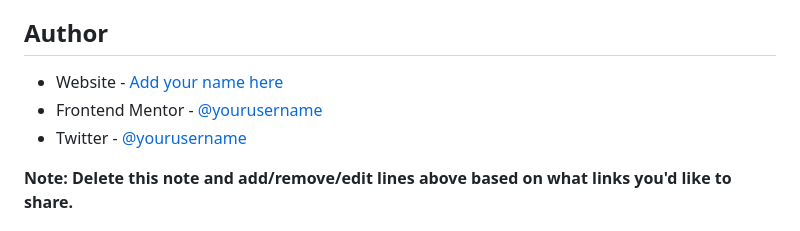
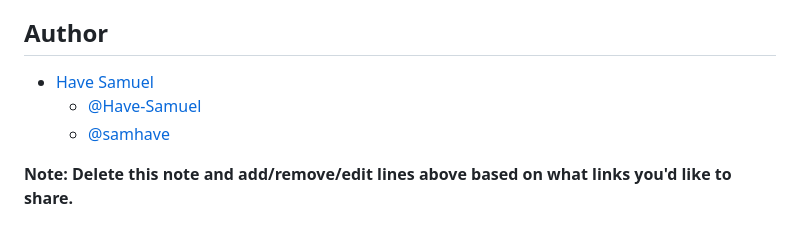
Before and after one commit to Have-Samuel/expenses-chart-component, a Markdown page: README.md, the part around the change. GitHub-like rendering.

Commit message:
Update README.md
Updating the media Links

```diff
--- a/README.md
+++ b/README.md
@@ -101,9 +101,9 @@ Use this section to outline areas that you want to continue focusing on in futur
 
 ## Author
 
-- Website - [Add your name here](https://www.your-site.com)
-- Frontend Mentor - [@yourusername](https://www.frontendmentor.io/profile/yourusername)
-- Twitter - [@yourusername](https://www.twitter.com/yourusername)
+- [Have Samuel](https://my-portifolio-git-dev-have-samuel.vercel.app/)
+  - [@Have-Samuel](https://www.frontendmentor.io/profile/Have-Samuel)
+  - [@samhave](https://twitter.com/samhave)
 
 **Note: Delete this note and add/remove/edit lines above based on what links you'd like to share.**
 
```
